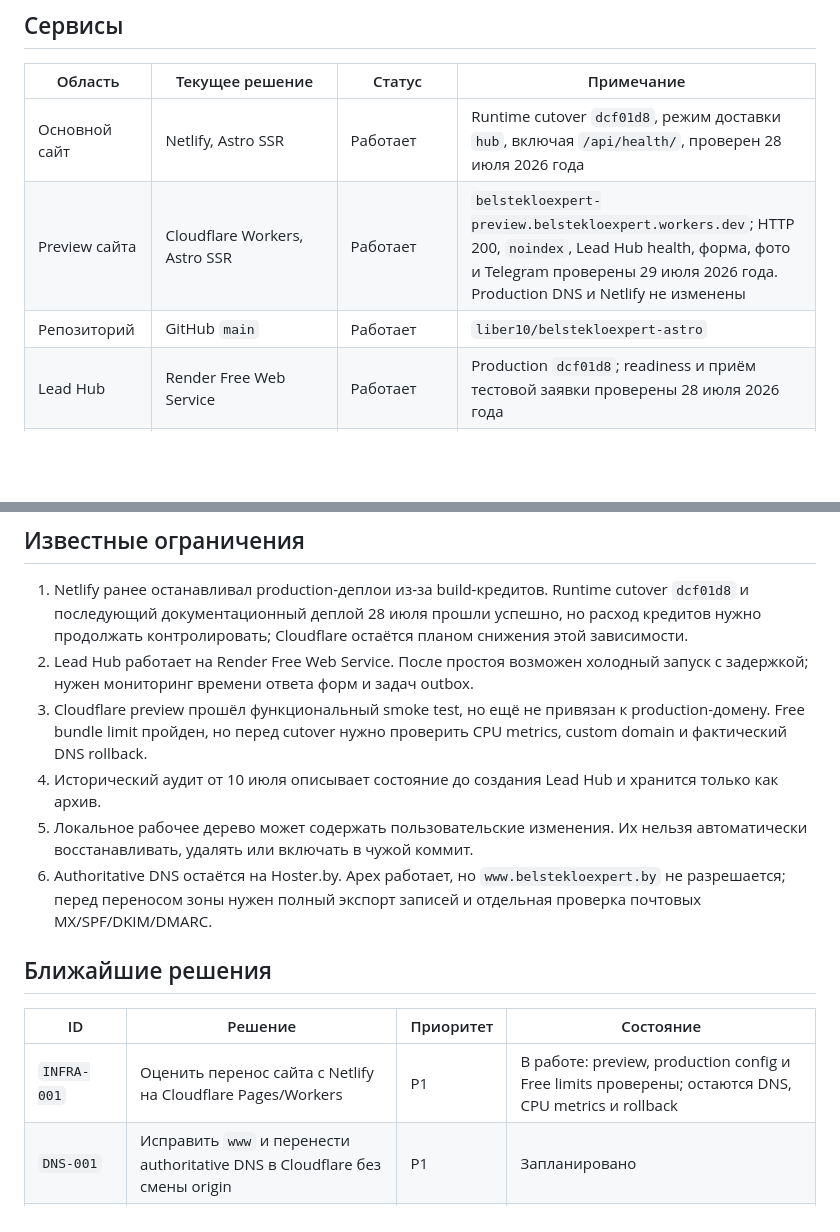
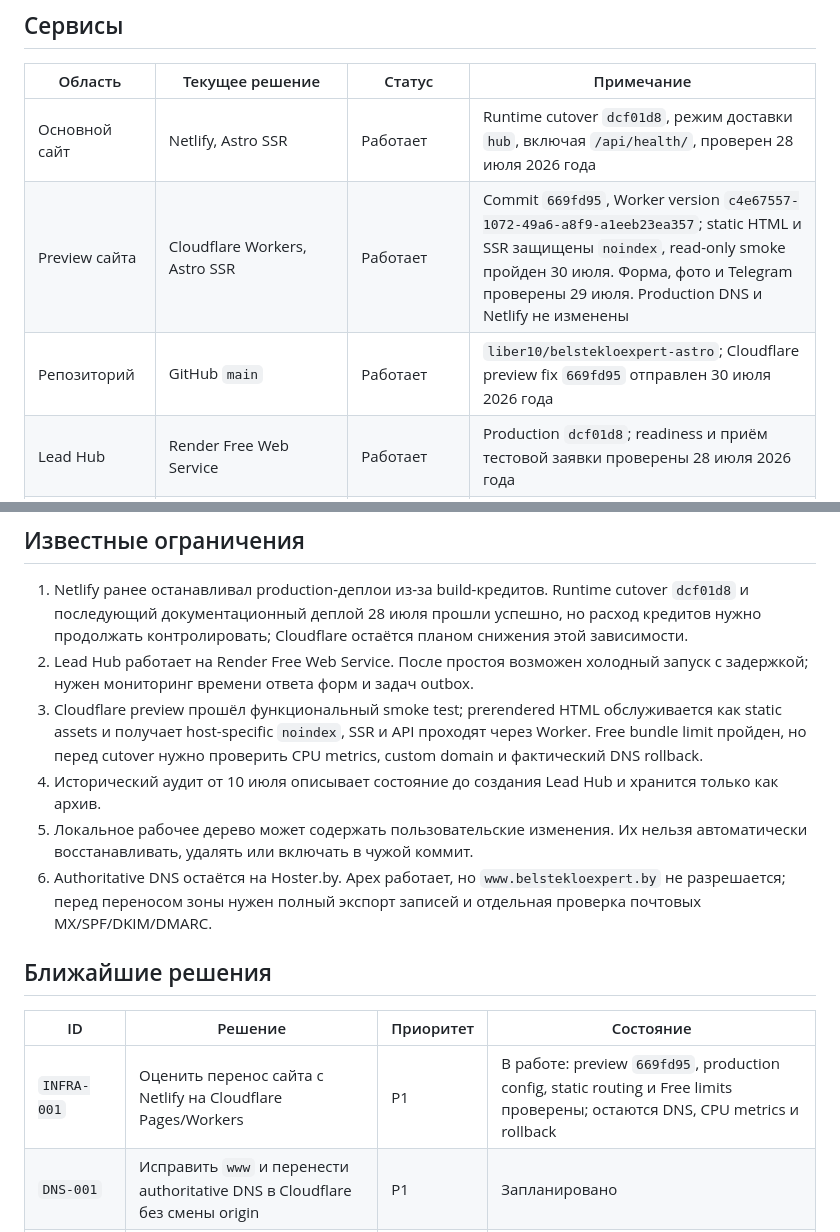
Before and after one commit to liber10/belstekloexpert-astro, a Markdown page: PROJECT_STATUS.md, 2 parts joined by grey strips. Rendered like a GitHub page; blank space fills up the shorter version.

```diff
--- a/PROJECT_STATUS.md
+++ b/PROJECT_STATUS.md
@@ -10,8 +10,8 @@ production-архитектуры, провайдера, режима доста
 | Область | Текущее решение | Статус | Примечание |
 | --- | --- | --- | --- |
 | Основной сайт | Netlify, Astro SSR | Работает | Runtime cutover `dcf01d8`, режим доставки `hub`, включая `/api/health/`, проверен 28 июля 2026 года |
-| Preview сайта | Cloudflare Workers, Astro SSR | Работает | `belstekloexpert-preview.belstekloexpert.workers.dev`; HTTP 200, `noindex`, Lead Hub health, форма, фото и Telegram проверены 29 июля 2026 года. Production DNS и Netlify не изменены |
-| Репозиторий | GitHub `main` | Работает | `liber10/belstekloexpert-astro` |
+| Preview сайта | Cloudflare Workers, Astro SSR | Работает | Commit `669fd95`, Worker version `c4e67557-1072-49a6-a8f9-a1eeb23ea357`; static HTML и SSR защищены `noindex`, read-only smoke пройден 30 июля. Форма, фото и Telegram проверены 29 июля. Production DNS и Netlify не изменены |
+| Репозиторий | GitHub `main` | Работает | `liber10/belstekloexpert-astro`; Cloudflare preview fix `669fd95` отправлен 30 июля 2026 года |
 | Lead Hub | Render Free Web Service | Работает | Production `dcf01d8`; readiness и приём тестовой заявки проверены 28 июля 2026 года |
 | База лидов | Neon PostgreSQL | Подключена | Pooled connection через `DATABASE_URL` |
 | Фото заявок | Backblaze B2 | Работает | Закрытый bucket, signed upload/download |
@@ -42,9 +42,10 @@ production-архитектуры, провайдера, режима доста
    зависимости.
 2. Lead Hub работает на Render Free Web Service. После простоя возможен холодный
    запуск с задержкой; нужен мониторинг времени ответа форм и задач outbox.
-3. Cloudflare preview прошёл функциональный smoke test, но ещё не привязан к
-   production-домену. Free bundle limit пройден, но перед cutover нужно проверить
-   CPU metrics, custom domain и фактический DNS rollback.
+3. Cloudflare preview прошёл функциональный smoke test; prerendered HTML
+   обслуживается как static assets и получает host-specific `noindex`, SSR и API
+   проходят через Worker. Free bundle limit пройден, но перед cutover нужно
+   проверить CPU metrics, custom domain и фактический DNS rollback.
 4. Исторический аудит от 10 июля описывает состояние до создания Lead Hub и хранится
    только как архив.
 5. Локальное рабочее дерево может содержать пользовательские изменения. Их нельзя
@@ -57,7 +58,7 @@ production-архитектуры, провайдера, режима доста
 
 | ID | Решение | Приоритет | Состояние |
 | --- | --- | --- | --- |
-| `INFRA-001` | Оценить перенос сайта с Netlify на Cloudflare Pages/Workers | P1 | В работе: preview, production config и Free limits проверены; остаются DNS, CPU metrics и rollback |
+| `INFRA-001` | Оценить перенос сайта с Netlify на Cloudflare Pages/Workers | P1 | В работе: preview `669fd95`, production config, static routing и Free limits проверены; остаются DNS, CPU metrics и rollback |
 | `DNS-001` | Исправить `www` и перенести authoritative DNS в Cloudflare без смены origin | P1 | Запланировано |
 | `STORAGE-001` | Сравнить рабочий B2 с Cloudflare R2 и подготовить план миграции | P1 | Запланировано |
 | `LEADS-001` | Переключить Telegram webhook и outbox worker полностью на Lead Hub | P1 | Выполнено |
```
Also changed, not shown: docs/cloudflare-preview-runbook.md (+6 -0 lines), docs/roadmap.md (+6 -3 lines).
